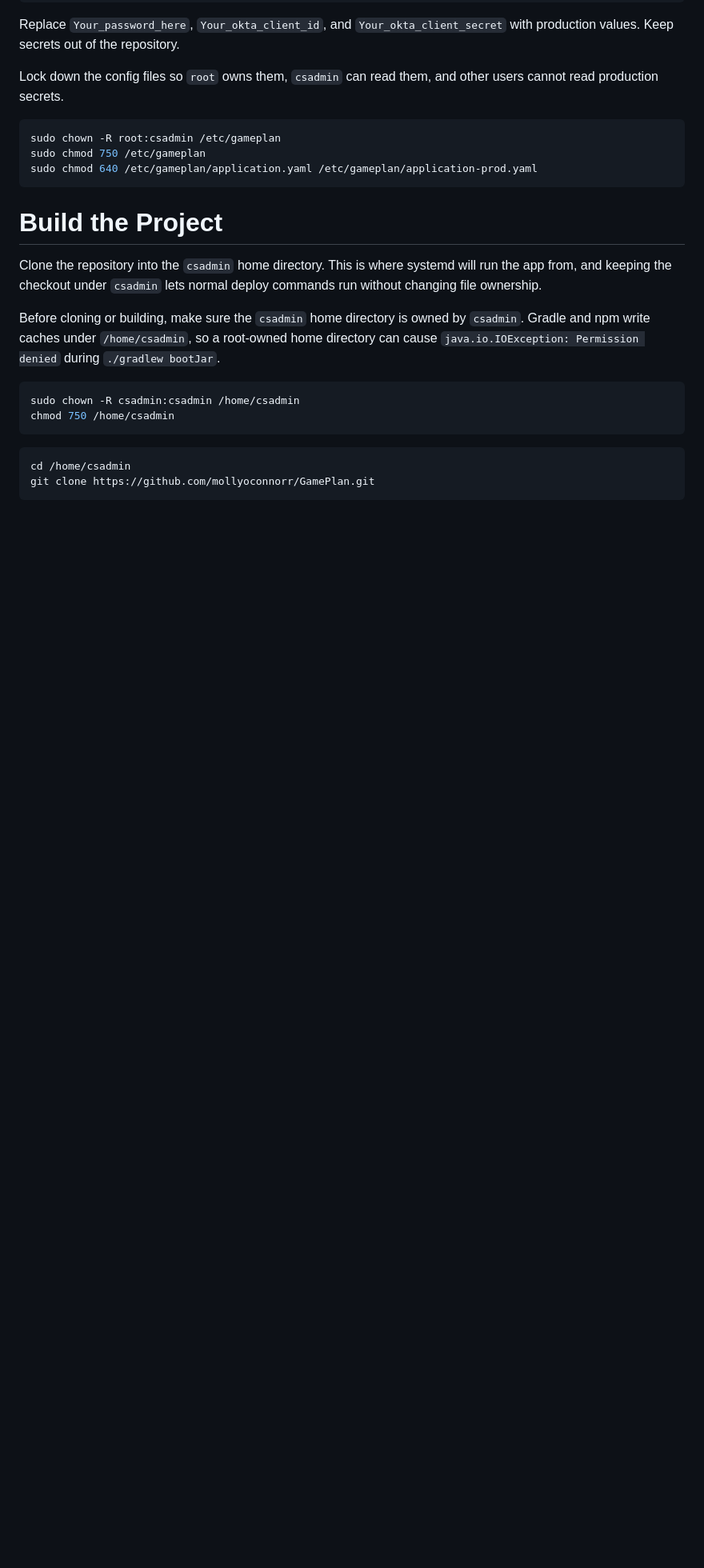
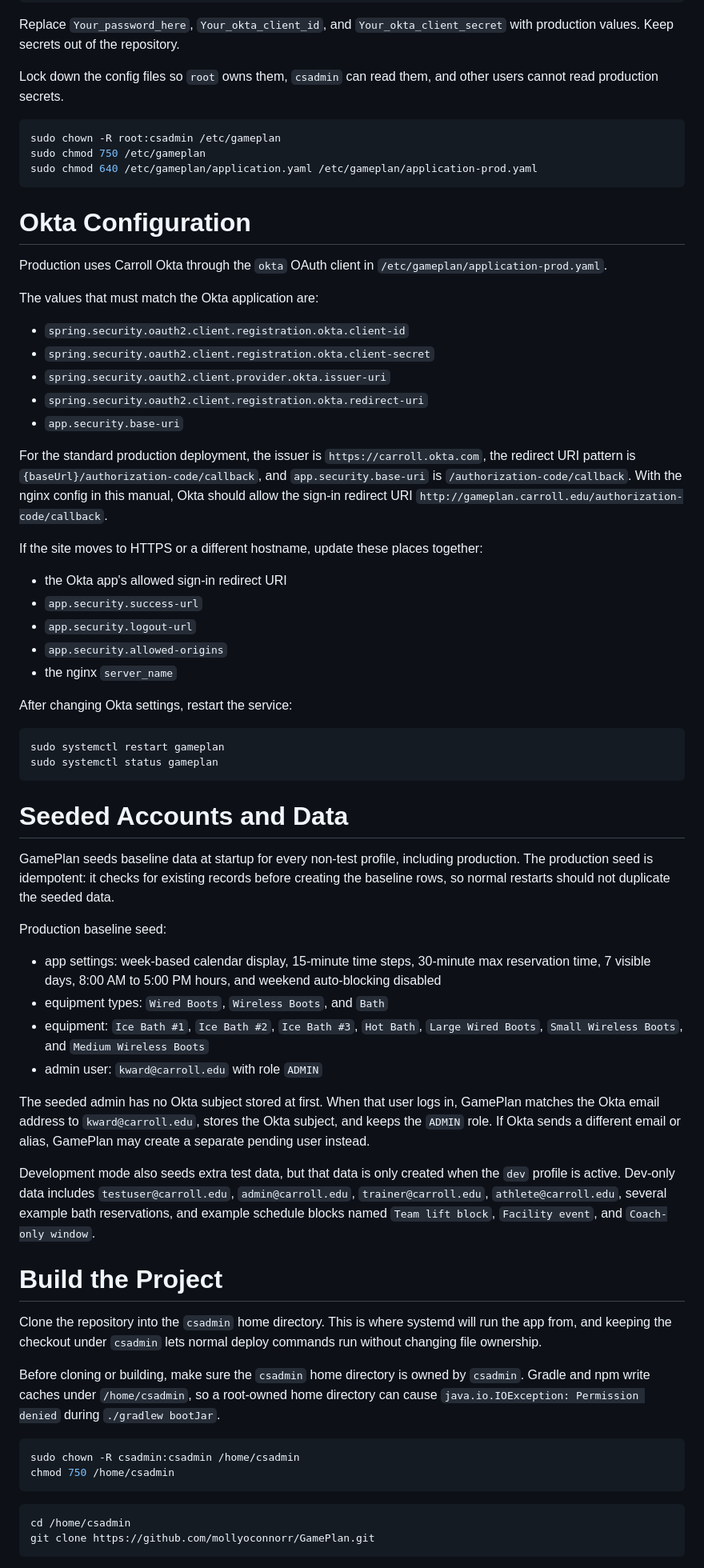
Before and after one commit to mollyoconnorr/GamePlan, a Markdown page: documentation/manuals/IT.md, the part around one of its changes. Shown at 80% size. Drawn GitHub-style; blank space fills up the shorter version.

````diff
--- a/documentation/manuals/IT.md
+++ b/documentation/manuals/IT.md
@@ -202,6 +202,50 @@ sudo chown -R root:csadmin /etc/gameplan
 sudo chmod 750 /etc/gameplan
 sudo chmod 640 /etc/gameplan/application.yaml /etc/gameplan/application-prod.yaml
 ```
+
+# Okta Configuration
+
+Production uses Carroll Okta through the `okta` OAuth client in `/etc/gameplan/application-prod.yaml`.
+
+The values that must match the Okta application are:
+
+- `spring.security.oauth2.client.registration.okta.client-id`
+- `spring.security.oauth2.client.registration.okta.client-secret`
+- `spring.security.oauth2.client.provider.okta.issuer-uri`
+- `spring.security.oauth2.client.registration.okta.redirect-uri`
+- `app.security.base-uri`
+
+For the standard production deployment, the issuer is `https://carroll.okta.com`, the redirect URI pattern is `{baseUrl}/authorization-code/callback`, and `app.security.base-uri` is `/authorization-code/callback`. With the nginx config in this manual, Okta should allow the sign-in redirect URI `http://gameplan.carroll.edu/authorization-code/callback`.
+
+If the site moves to HTTPS or a different hostname, update these places together:
+
+- the Okta app's allowed sign-in redirect URI
+- `app.security.success-url`
+- `app.security.logout-url`
+- `app.security.allowed-origins`
+- the nginx `server_name`
+
+After changing Okta settings, restart the service:
+
+```bash
+sudo systemctl restart gameplan
+sudo systemctl status gameplan
+```
+
+# Seeded Accounts and Data
+
+GamePlan seeds baseline data at startup for every non-test profile, including production. The production seed is idempotent: it checks for existing records before creating the baseline rows, so normal restarts should not duplicate the seeded data.
+
+Production baseline seed:
+
+- app settings: week-based calendar display, 15-minute time steps, 30-minute max reservation time, 7 visible days, 8:00 AM to 5:00 PM hours, and weekend auto-blocking disabled
+- equipment types: `Wired Boots`, `Wireless Boots`, and `Bath`
+- equipment: `Ice Bath #1`, `Ice Bath #2`, `Ice Bath #3`, `Hot Bath`, `Large Wired Boots`, `Small Wireless Boots`, and `Medium Wireless Boots`
+- admin user: `kward@carroll.edu` with role `ADMIN`
+
+The seeded admin has no Okta subject stored at first. When that user logs in, GamePlan matches the Okta email address to `kward@carroll.edu`, stores the Okta subject, and keeps the `ADMIN` role. If Okta sends a different email or alias, GamePlan may create a separate pending user instead.
+
+Development mode also seeds extra test data, but that data is only created when the `dev` profile is active. Dev-only data includes `testuser@carroll.edu`, `admin@carroll.edu`, `trainer@carroll.edu`, `athlete@carroll.edu`, several example bath reservations, and example schedule blocks named `Team lift block`, `Facility event`, and `Coach-only window`.
 
 # Build the Project
 
````
Also changed, not shown: other parts of documentation/manuals/IT.md (+2 -0 lines), documentation/manuals/BackendDeveloperGuide.md (+53 -8 lines).
